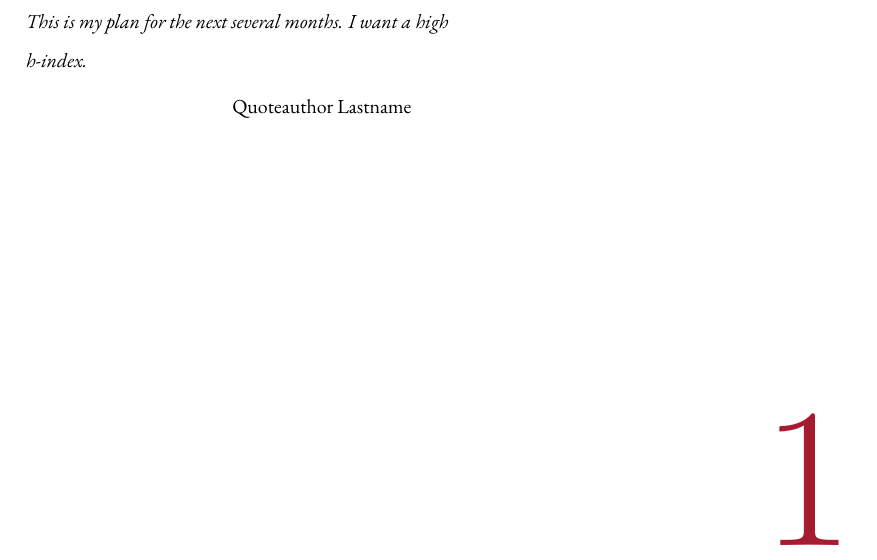
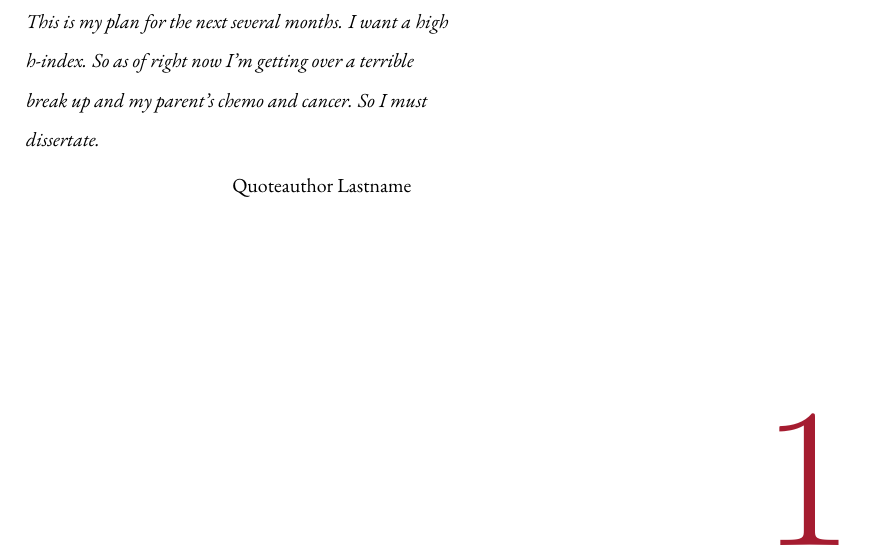
Before and after one commit to hgallagh/H-index-and-Goal-Planning, a LaTeX thesis (dissertation.tex, which reads chapters/chapter1.tex): part of page 11 of 75, cut so that both start at the same text. Compiled offline with XeLaTeX.

Commit message:
I must dissertate

```diff
--- a/chapters/chapter1.tex
+++ b/chapters/chapter1.tex
@@ -1,5 +1,5 @@
 \begin{savequote}[75mm]
-This is my plan for the next several months. I want a high h-index.
+This is my plan for the next several months. I want a high h-index. So as of right now I'm getting over a terrible break up and my parent's chemo and cancer. So I must dissertate.
 \qauthor{Quoteauthor Lastname}
 \end{savequote}
 
```
